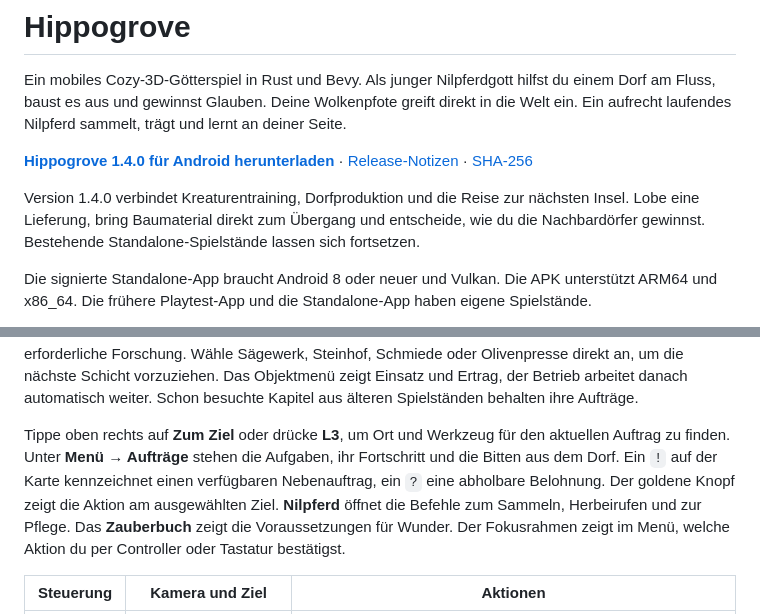
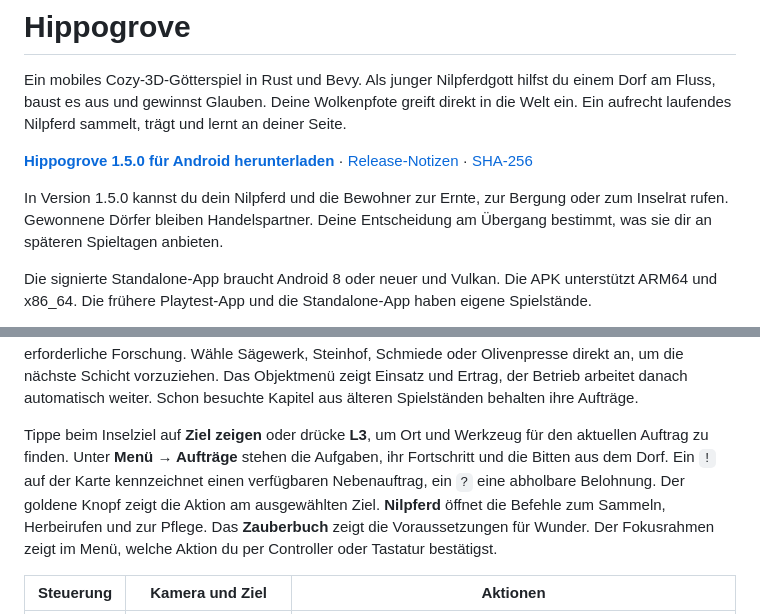
Before and after one commit to bthginfo/Hippogrove, a Markdown page: README.md, 2 parts joined by grey strips. Rendered like a GitHub page.

```diff
--- a/README.md
+++ b/README.md
@@ -2,9 +2,9 @@
 
 Ein mobiles Cozy-3D-Götterspiel in Rust und Bevy. Als junger Nilpferdgott hilfst du einem Dorf am Fluss, baust es aus und gewinnst Glauben. Deine Wolkenpfote greift direkt in die Welt ein. Ein aufrecht laufendes Nilpferd sammelt, trägt und lernt an deiner Seite.
 
-**[Hippogrove 1.4.0 für Android herunterladen](https://raw.githubusercontent.com/bthginfo/Hippogrove/ad64d5e6512126c3d96f0d13012b6908bec09daf/Hippogrove-1.4.0.apk)** · [Release-Notizen](https://github.com/bthginfo/Hippogrove/releases/tag/v1.4.0) · [SHA-256](https://raw.githubusercontent.com/bthginfo/Hippogrove/ad64d5e6512126c3d96f0d13012b6908bec09daf/Hippogrove-1.4.0.apk.sha256)
+**[Hippogrove 1.5.0 für Android herunterladen](https://raw.githubusercontent.com/bthginfo/Hippogrove/35256bac5fe0290bae4dff8ca26ebc78ee7d9d39/Hippogrove-1.5.0.apk)** · [Release-Notizen](https://github.com/bthginfo/Hippogrove/releases/tag/v1.5.0) · [SHA-256](https://raw.githubusercontent.com/bthginfo/Hippogrove/35256bac5fe0290bae4dff8ca26ebc78ee7d9d39/Hippogrove-1.5.0.apk.sha256)
 
-Version 1.4.0 verbindet Kreaturentraining, Dorfproduktion und die Reise zur nächsten Insel. Lobe eine Lieferung, bring Baumaterial direkt zum Übergang und entscheide, wie du die Nachbardörfer gewinnst. Bestehende Standalone-Spielstände lassen sich fortsetzen.
+In Version 1.5.0 kannst du dein Nilpferd und die Bewohner zur Ernte, zur Bergung oder zum Inselrat rufen. Gewonnene Dörfer bleiben Handelspartner. Deine Entscheidung am Übergang bestimmt, was sie dir an späteren Spieltagen anbieten.
 
 Die signierte Standalone-App braucht Android 8 oder neuer und Vulkan. Die APK unterstützt ARM64 und x86_64. Die frühere Playtest-App und die Standalone-App haben eigene Spielstände.
 
@@ -48,7 +58,7 @@ Bei einem Nachbardorf führt die Zielführung zum Bauplatz am örtlichen Weg, zu
 
 Jedes Kapitel hat eigene Bitten und einen Nebenauftrag. Im Weidenland versorgst du Mühlen und Höfe, im Fjord sicherst du Winterquartiere und auf den Terrassen bringst du mehrere Reisernten ein. Am See verbinden neue Wege die Brunnen und Märkte. In der Ägäis produzierst du Öl und richtest ein Theater für das Fest der Winde ein. Das Auftragsfenster zeigt den Fortschritt jedes Ziels. Bei Straßenaufträgen zeigt die Führung einen angeschlossenen Weg zur Bestätigung. Für regionale Baupläne öffnet sie die erforderliche Forschung. Wähle Sägewerk, Steinhof, Schmiede oder Olivenpresse direkt an, um die nächste Schicht vorzuziehen. Das Objektmenü zeigt Einsatz und Ertrag, der Betrieb arbeitet danach automatisch weiter. Schon besuchte Kapitel aus älteren Spielständen behalten ihre Aufträge.
 
-Tippe oben rechts auf **Zum Ziel** oder drücke **L3**, um Ort und Werkzeug für den aktuellen Auftrag zu finden. Unter **Menü → Aufträge** stehen die Aufgaben, ihr Fortschritt und die Bitten aus dem Dorf. Ein `!` auf der Karte kennzeichnet einen verfügbaren Nebenauftrag, ein `?` eine abholbare Belohnung. Der goldene Knopf zeigt die Aktion am ausgewählten Ziel. **Nilpferd** öffnet die Befehle zum Sammeln, Herbeirufen und zur Pflege. Das **Zauberbuch** zeigt die Voraussetzungen für Wunder. Der Fokusrahmen zeigt im Menü, welche Aktion du per Controller oder Tastatur bestätigst.
+Tippe beim Inselziel auf **Ziel zeigen** oder drücke **L3**, um Ort und Werkzeug für den aktuellen Auftrag zu finden. Unter **Menü → Aufträge** stehen die Aufgaben, ihr Fortschritt und die Bitten aus dem Dorf. Ein `!` auf der Karte kennzeichnet einen verfügbaren Nebenauftrag, ein `?` eine abholbare Belohnung. Der goldene Knopf zeigt die Aktion am ausgewählten Ziel. **Nilpferd** öffnet die Befehle zum Sammeln, Herbeirufen und zur Pflege. Das **Zauberbuch** zeigt die Voraussetzungen für Wunder. Der Fokusrahmen zeigt im Menü, welche Aktion du per Controller oder Tastatur bestätigst.
 
 | Steuerung | Kamera und Ziel | Aktionen |
 | --- | --- | --- |
```
Also changed, not shown: other parts of README.md (+14 -2 lines), docs/dorfruf-eichenpass.jpg (added), 15 other files.
